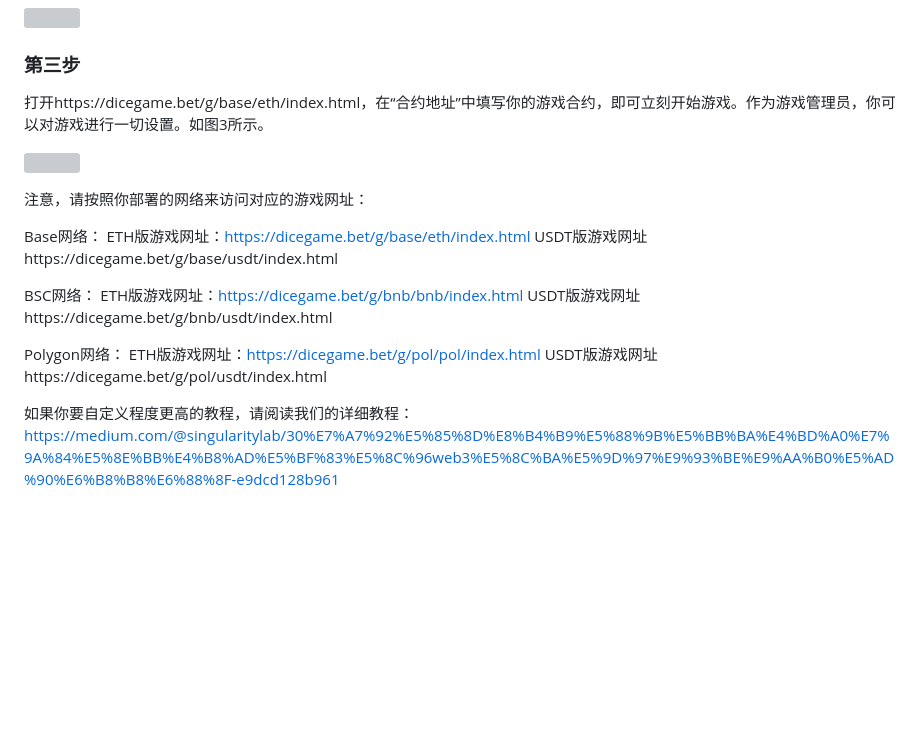
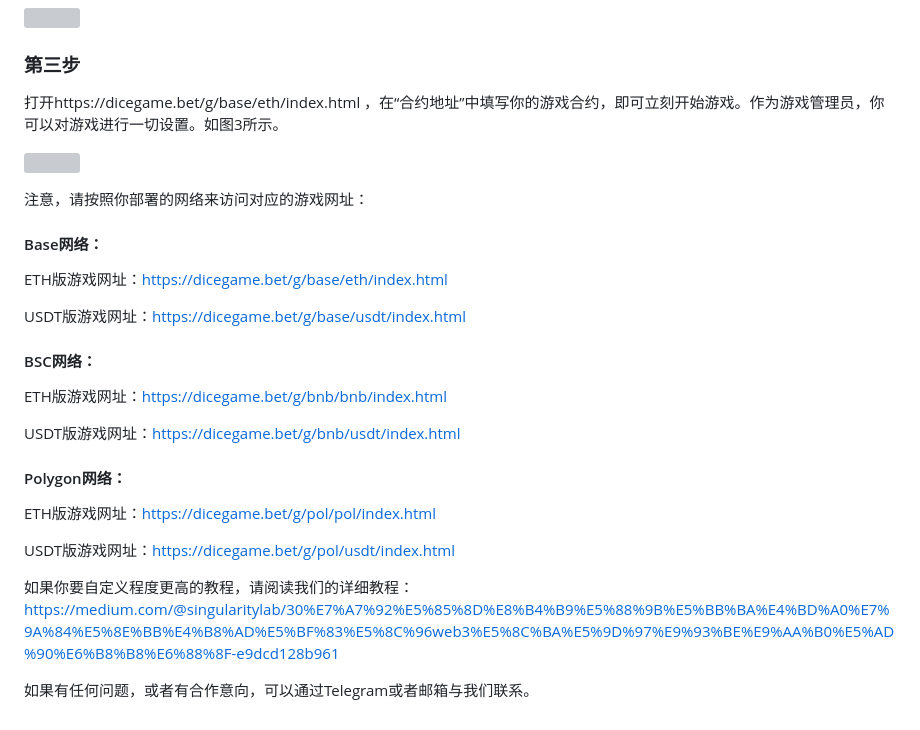
Before and after one commit to 0xSingularityLab/bubblewand, a Markdown page: README_ZH.md, the part around the change printed below. GitHub-like rendering; blank space fills up the shorter version; grey boxes are pictures that could not be loaded.

```diff
--- a/README_ZH.md
+++ b/README_ZH.md
@@ -35,22 +37,27 @@
 
 ### 第三步
 
-打开https://dicegame.bet/g/base/eth/index.html，在“合约地址”中填写你的游戏合约，即可立刻开始游戏。作为游戏管理员，你可以对游戏进行一切设置。如图3所示。
+打开https://dicegame.bet/g/base/eth/index.html ，在“合约地址”中填写你的游戏合约，即可立刻开始游戏。作为游戏管理员，你可以对游戏进行一切设置。如图3所示。
 
 ![](https://miro.medium.com/v2/resize:fit:1400/format:webp/1*ysVT_zWyfuhxpk23VdKnIw.png)
 
 注意，请按照你部署的网络来访问对应的游戏网址：
 
-Base网络：
+#### Base网络：
 ETH版游戏网址：https://dicegame.bet/g/base/eth/index.html
-USDT版游戏网址https://dicegame.bet/g/base/usdt/index.html
 
-BSC网络：
+USDT版游戏网址：https://dicegame.bet/g/base/usdt/index.html
+
+#### BSC网络：
 ETH版游戏网址：https://dicegame.bet/g/bnb/bnb/index.html
-USDT版游戏网址https://dicegame.bet/g/bnb/usdt/index.html
 
-Polygon网络：
+USDT版游戏网址：https://dicegame.bet/g/bnb/usdt/index.html
+
+#### Polygon网络：
 ETH版游戏网址：https://dicegame.bet/g/pol/pol/index.html
-USDT版游戏网址https://dicegame.bet/g/pol/usdt/index.html
+
+USDT版游戏网址：https://dicegame.bet/g/pol/usdt/index.html
 
 如果你要自定义程度更高的教程，请阅读我们的详细教程：https://medium.com/@singularitylab/30%E7%A7%92%E5%85%8D%E8%B4%B9%E5%88%9B%E5%BB%BA%E4%BD%A0%E7%9A%84%E5%8E%BB%E4%B8%AD%E5%BF%83%E5%8C%96web3%E5%8C%BA%E5%9D%97%E9%93%BE%E9%AA%B0%E5%AD%90%E6%B8%B8%E6%88%8F-e9dcd128b961
+
+如果有任何问题，或者有合作意向，可以通过Telegram或者邮箱与我们联系。
```
Also changed, not shown: other parts of README_ZH.md (+2 -0 lines), README.md (+10 -3 lines).
